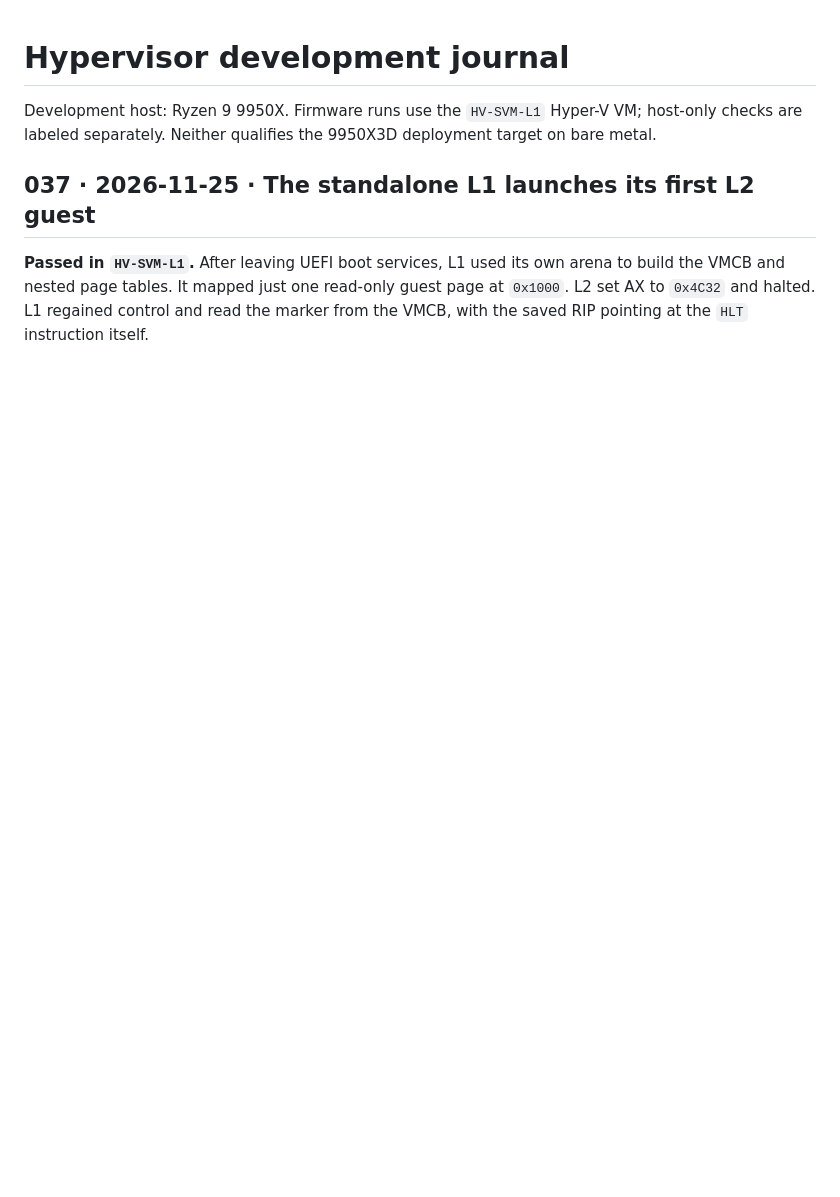
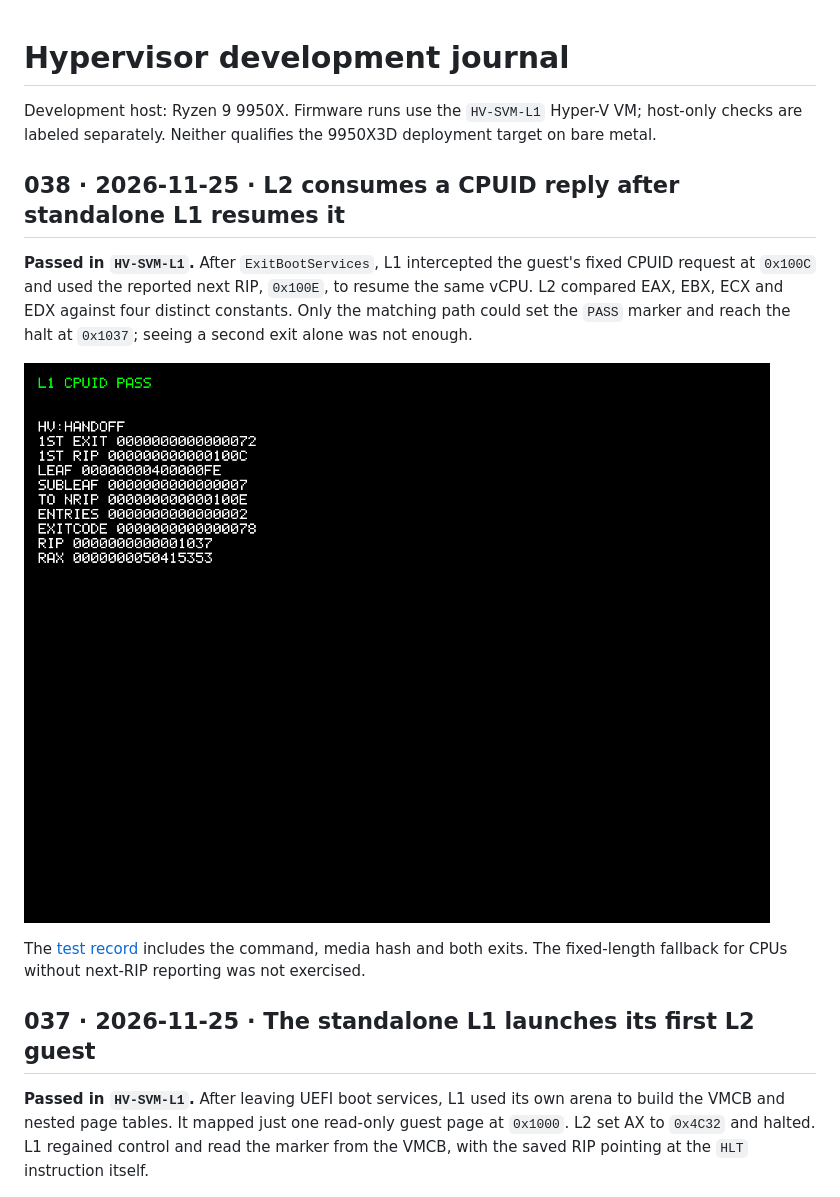
Before and after one commit to kuro1337WStuff/hv, a Markdown page: journal/README.md, the part around the change. GitHub-like rendering; pictures changed too: journal/images/l1-cpuid-038.png (added); blank space fills up the shorter version.

Commit message:
Record the standalone CPUID exit and validated guest resume

```diff
--- a/journal/README.md
+++ b/journal/README.md
@@ -1,6 +1,14 @@
 # Hypervisor development journal
 
 Development host: Ryzen 9 9950X. Firmware runs use the `HV-SVM-L1` Hyper-V VM; host-only checks are labeled separately. Neither qualifies the 9950X3D deployment target on bare metal.
+
+## 038 · 2026-11-25 · L2 consumes a CPUID reply after standalone L1 resumes it
+
+**Passed in `HV-SVM-L1`.** After `ExitBootServices`, L1 intercepted the guest's fixed CPUID request at `0x100C` and used the reported next RIP, `0x100E`, to resume the same vCPU. L2 compared EAX, EBX, ECX and EDX against four distinct constants. Only the matching path could set the `PASS` marker and reach the halt at `0x1037`; seeing a second exit alone was not enough.
+
+![Standalone L1 framebuffer showing the CPUID request, two entries, and the guest's success halt](images/l1-cpuid-038.png)
+
+The [test record](test-report.md#038--2026-11-25-local--standalone-l1-cpuid-resume) includes the command, media hash and both exits. The fixed-length fallback for CPUs without next-RIP reporting was not exercised.
 
 ## 037 · 2026-11-25 · The standalone L1 launches its first L2 guest
 
```
Also changed, not shown: journal/test-report.md (+13 -0 lines), 1 other file.
